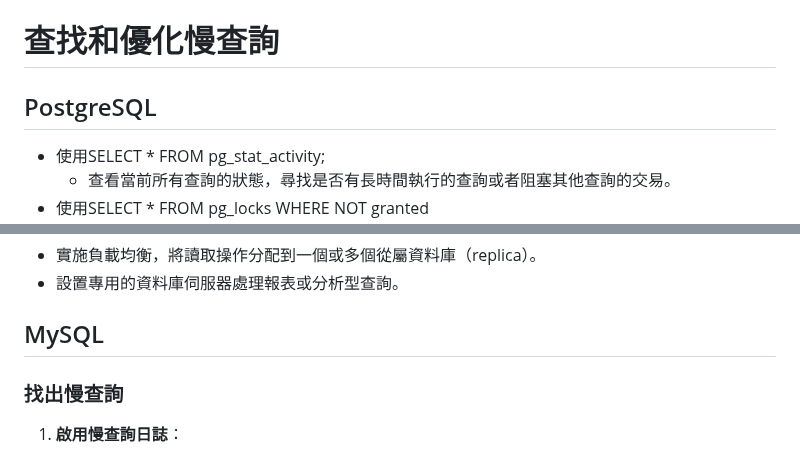
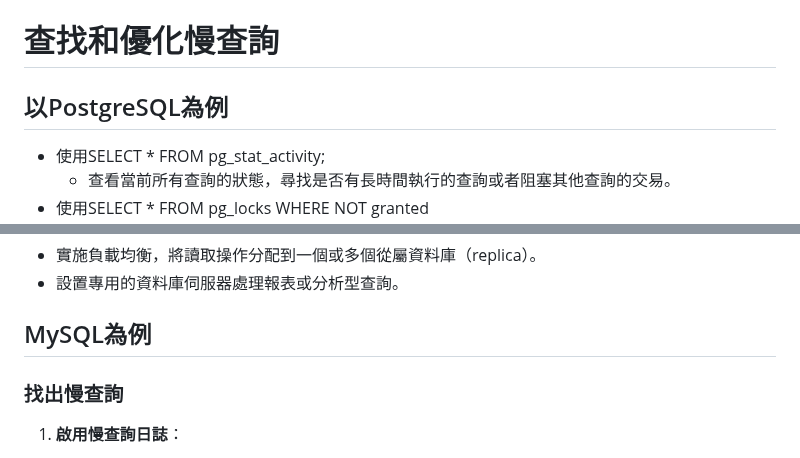
Before and after one commit to nicehorse06/se-job, a Markdown page: interview/db/rdb_optimization.md, 2 parts joined by grey strips. Drawn GitHub-style.

```diff
--- a/interview/db/rdb_optimization.md
+++ b/interview/db/rdb_optimization.md
@@ -2,7 +2,7 @@
 
 # 查找和優化慢查詢
 
-## PostgreSQL
+## 以PostgreSQL為例
 
 * 使用SELECT * FROM pg_stat_activity;
   * 查看當前所有查詢的狀態，尋找是否有長時間執行的查詢或者阻塞其他查詢的交易。
@@ -72,7 +110,7 @@
 * 實施負載均衡，將讀取操作分配到一個或多個從屬資料庫（replica）。
 * 設置專用的資料庫伺服器處理報表或分析型查詢。
 
-## MySQL
+## MySQL為例
 
 ### 找出慢查詢
 
```
Also changed, not shown: other parts of interview/db/rdb_optimization.md (+45 -7 lines).
